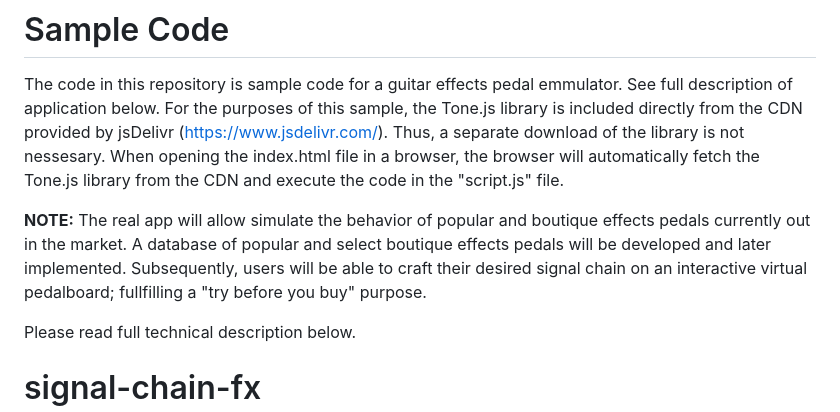
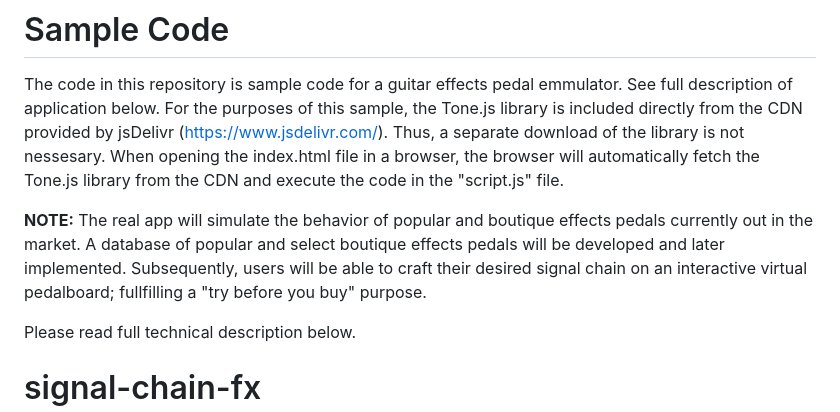
Before and after one commit to ShangitaPaul/signal-chain-fx, a Markdown page: README.md, the part around the change. Drawn GitHub-style.

Commit message:
Update README.md
Edited grammatical error

```diff
--- a/README.md
+++ b/README.md
@@ -2,7 +2,7 @@
 The code in this repository is sample code for a guitar effects pedal emmulator. See full description of application below. For the purposes of this sample, the Tone.js library is included directly from the CDN provided by jsDelivr (https://www.jsdelivr.com/). Thus, a separate download of the library is not nessesary. When opening the index.html file in a browser, the browser will automatically fetch the Tone.js library from the CDN and execute the code in the "script.js" file.
 
 **NOTE:**
-The real app will allow simulate the behavior of popular and boutique effects pedals currently out in the market. A database of popular and select boutique effects pedals will be developed and later implemented. Subsequently, users will be able to craft their desired signal chain on an interactive virtual pedalboard; fullfilling a "try before you buy" purpose.
+The real app will simulate the behavior of popular and boutique effects pedals currently out in the market. A database of popular and select boutique effects pedals will be developed and later implemented. Subsequently, users will be able to craft their desired signal chain on an interactive virtual pedalboard; fullfilling a "try before you buy" purpose.
 
 Please read full technical description below.
 
```
